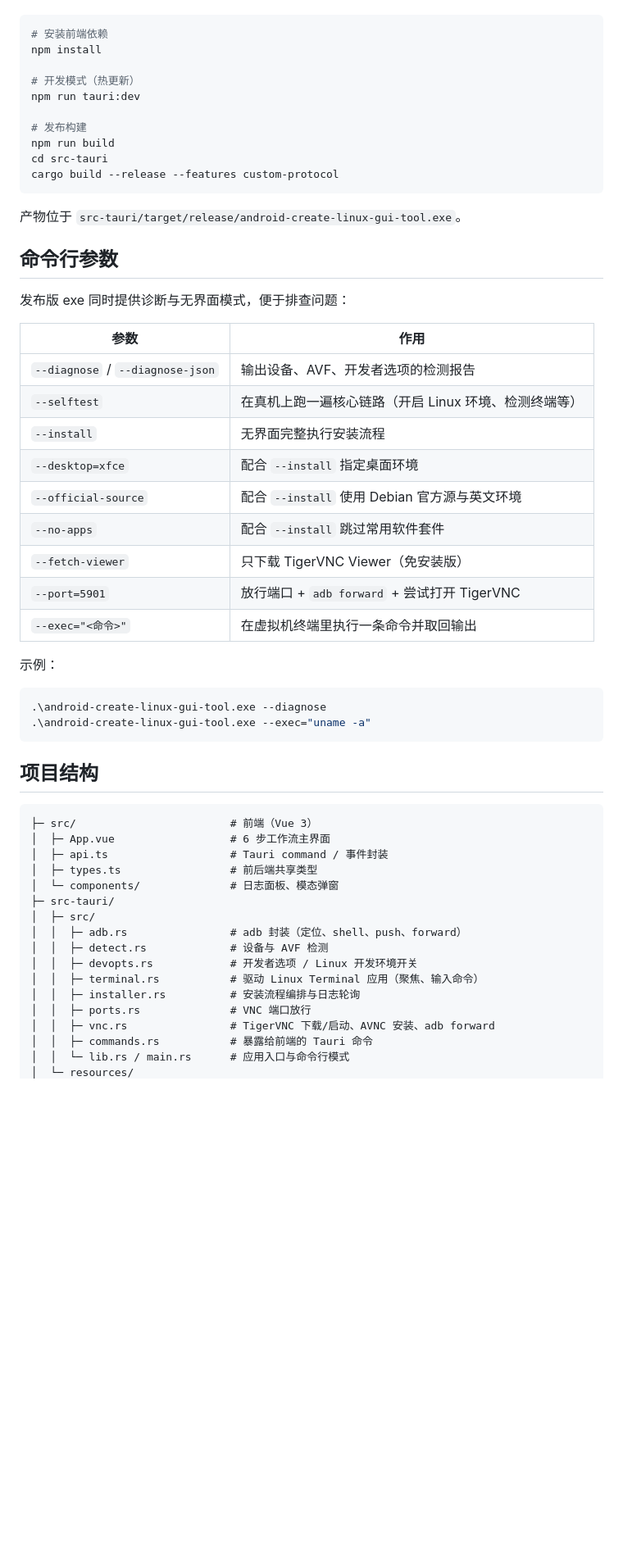
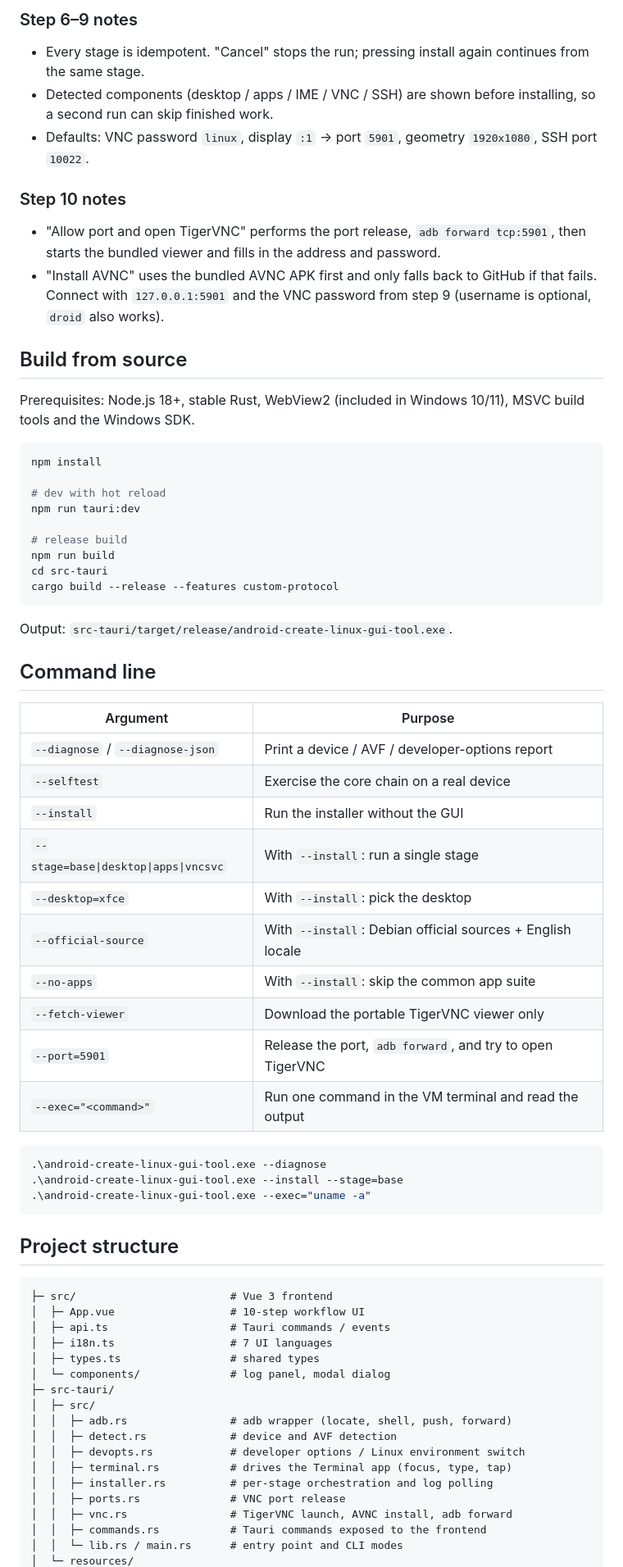
Before and after one commit to xlzhen-940218/AndroidCreateLinuxGUITool, a Markdown page: README.md, the part around one of its changes. Shown at 82% size. Rendered like a GitHub page; blank space fills up the shorter version.

````diff
--- a/README.md
+++ b/README.md
@@ -60,59 +76,73 @@ Tauri 在 Windows 上还需要 MSVC 生成工具与 Windows SDK。
+### Step 6–9 notes
+
+- Every stage is idempotent. "Cancel" stops the run; pressing install again continues from the same stage.
+- Detected components (desktop / apps / IME / VNC / SSH) are shown before installing, so a second run can skip finished work.
+- Defaults: VNC password `linux`, display `:1` → port `5901`, geometry `1920x1080`, SSH port `10022`.
+
+### Step 10 notes
+
+- "Allow port and open TigerVNC" performs the port release, `adb forward tcp:5901`, then starts the bundled
+  viewer and fills in the address and password.
+- "Install AVNC" uses the bundled AVNC APK first and only falls back to GitHub if that fails.
+  Connect with `127.0.0.1:5901` and the VNC password from step 9 (username is optional, `droid` also works).
+
+## Build from source
+
+Prerequisites: Node.js 18+, stable Rust, WebView2 (included in Windows 10/11), MSVC build tools and the Windows SDK.
 
 ```bash
-# 安装前端依赖
 npm install
 
-# 开发模式（热更新）
+# dev with hot reload
 npm run tauri:dev
 
-# 发布构建
+# release build
 npm run build
 cd src-tauri
 cargo build --release --features custom-protocol
 ```
 
-产物位于 `src-tauri/target/release/android-create-linux-gui-tool.exe`。
+Output: `src-tauri/target/release/android-create-linux-gui-tool.exe`.
 
-## 命令行参数
+## Command line
 
-发布版 exe 同时提供诊断与无界面模式，便于排查问题：
-
-| 参数 | 作用 |
+| Argument | Purpose |
 | --- | --- |
-| `--diagnose` / `--diagnose-json` | 输出设备、AVF、开发者选项的检测报告 |
-| `--selftest` | 在真机上跑一遍核心链路（开启 Linux 环境、检测终端等） |
-| `--install` | 无界面完整执行安装流程 |
-| `--desktop=xfce` | 配合 `--install` 指定桌面环境 |
-| `--official-source` | 配合 `--install` 使用 Debian 官方源与英文环境 |
-| `--no-apps` | 配合 `--install` 跳过常用软件套件 |
-| `--fetch-viewer` | 只下载 TigerVNC Viewer（免安装版） |
-| `--port=5901` | 放行端口 + `adb forward` + 尝试打开 TigerVNC |
-| `--exec="<命令>"` | 在虚拟机终端里执行一条命令并取回输出 |
-
-示例：
+| `--diagnose` / `--diagnose-json` | Print a device / AVF / developer-options report |
+| `--selftest` | Exercise the core chain on a real device |
+| `--install` | Run the installer without the GUI |
+| `--stage=base\|desktop\|apps\|vncsvc` | With `--install`: run a single stage |
+| `--desktop=xfce` | With `--install`: pick the desktop |
+| `--official-source` | With `--install`: Debian official sources + English locale |
+| `--no-apps` | With `--install`: skip the common app suite |
+| `--fetch-viewer` | Download the portable TigerVNC viewer only |
+| `--port=5901` | Release the port, `adb forward`, and try to open TigerVNC |
+| `--exec="<command>"` | Run one command in the VM terminal and read the output |
 
 ```powershell
 .\android-create-linux-gui-tool.exe --diagnose
+.\android-create-linux-gui-tool.exe --install --stage=base
 .\android-create-linux-gui-tool.exe --exec="uname -a"
 ```
 
-## 项目结构
+## Project structure
 
 ```text
-├─ src/                        # 前端（Vue 3）
-│  ├─ App.vue                  # 6 步工作流主界面
-│  ├─ api.ts                   # Tauri command / 事件封装
-│  ├─ types.ts                 # 前后端共享类型
-│  └─ components/              # 日志面板、模态弹窗
+├─ src/                        # Vue 3 frontend
+│  ├─ App.vue                  # 10-step workflow UI
+│  ├─ api.ts                   # Tauri commands / events
+│  ├─ i18n.ts                  # 7 UI languages
+│  ├─ types.ts                 # shared types
+│  └─ components/              # log panel, modal dialog
 ├─ src-tauri/
 │  ├─ src/
-│  │  ├─ adb.rs                # adb 封装（定位、shell、push、forward）
-│  │  ├─ detect.rs             # 设备与 AVF 检测
-│  │  ├─ devopts.rs            # 开发者选项 / Linux 开发环境开关
-│  │  ├─ terminal.rs           # 驱动 Linux Terminal 应用（聚焦、输入命令）
-│  │  ├─ installer.rs          # 安装流程编排与日志轮询
-│  │  ├─ ports.rs              # VNC 端口放行
-│  │  ├─ vnc.rs                # TigerVNC 下载/启动、AVNC 安装、adb forward
-│  │  ├─ commands.rs           # 暴露给前端的 Tauri 命令
-│  │  └─ lib.rs / main.rs      # 应用入口与命令行模式
+│  │  ├─ adb.rs                # adb wrapper (locate, shell, push, forward)
+│  │  ├─ detect.rs             # device and AVF detection
+│  │  ├─ devopts.rs            # developer options / Linux environment switch
+│  │  ├─ terminal.rs           # drives the Terminal app (focus, type, tap)
+│  │  ├─ installer.rs          # per-stage orchestration and log polling
+│  │  ├─ ports.rs              # VNC port release
+│  │  ├─ vnc.rs                # TigerVNC launch, AVNC install, adb forward
+│  │  ├─ commands.rs           # Tauri commands exposed to the frontend
+│  │  └─ lib.rs / main.rs      # entry point and CLI modes
 │  └─ resources/
````
Also changed, not shown: other parts of README.md (+76 -55 lines), README.zh-CN.md (added, +174 -0 lines), docs/images/gui-installing.png (added), docs/images/gui-main.png (added).
